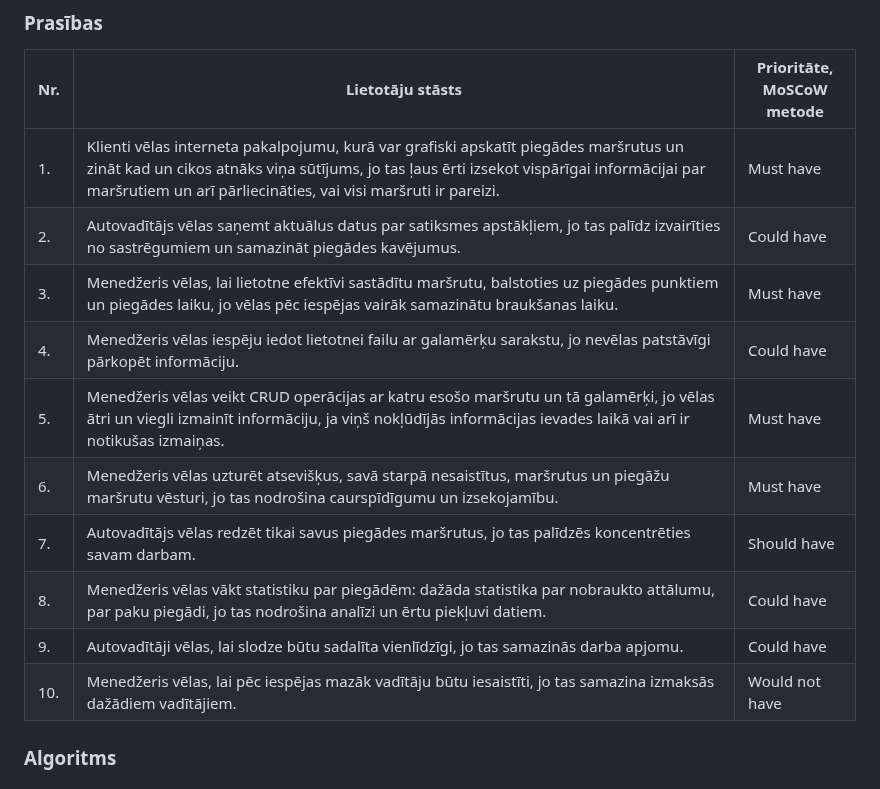
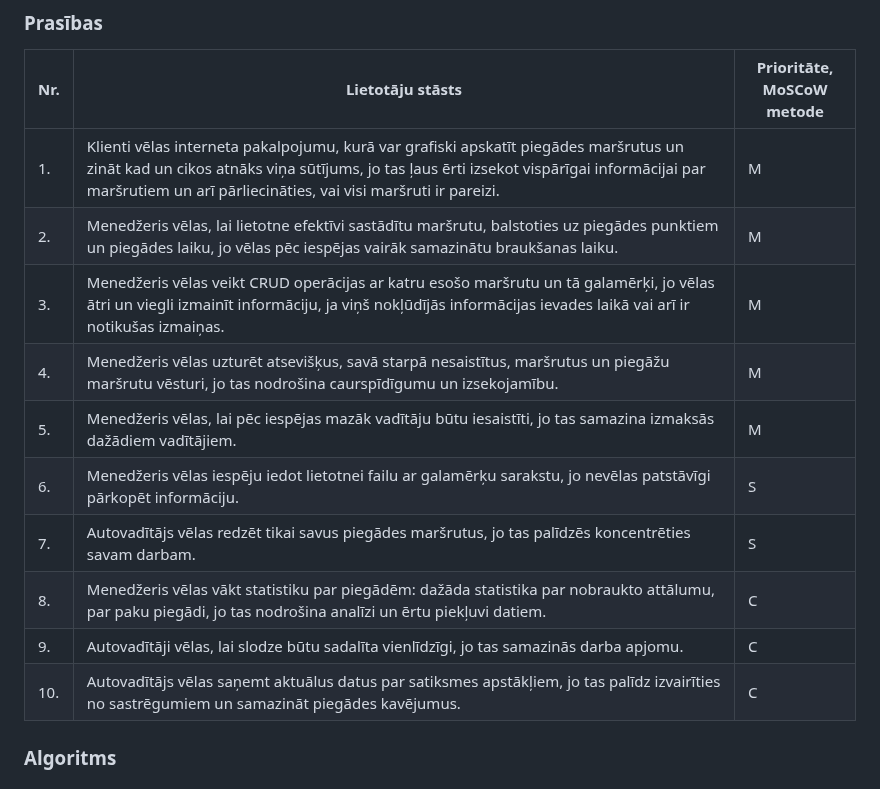
Before and after one commit to Warlexfox/Product_delivery_routing, a Markdown page: Projektēšanas pārskats.md, the part around the change. GitHub-like rendering.

Commit message:
Artjoms - Sakārtoju prioritātes pie lietotāju stāstiem

```diff
--- a/Projektēšanas pārskats.md
+++ b/Projektēšanas pārskats.md
@@ -30,16 +30,16 @@
 ### Prasības
 |     Nr.     |     Lietotāju stāsts     |     Prioritāte, <br> MoSCoW metode    |
 |-------------|--------------------------|---------------------------------------|
-|      1.     | Klienti vēlas interneta pakalpojumu, kurā var grafiski apskatīt piegādes maršrutus un zināt kad un cikos atnāks viņa sūtījums, jo tas ļaus ērti izsekot vispārīgai informācijai par maršrutiem un arī pārliecināties, vai visi maršruti ir pareizi.|Must have                   |
-|      2.     | Autovadītājs vēlas saņemt aktuālus datus par satiksmes apstākļiem, jo tas palīdz izvairīties no sastrēgumiem un samazināt piegādes kavējumus.|Could have                   |
-|      3.     | Menedžeris vēlas, lai lietotne efektīvi sastādītu maršrutu, balstoties uz piegādes punktiem un piegādes laiku, jo vēlas pēc iespējas vairāk samazinātu braukšanas laiku.|Must have                    |
-|      4.     | Menedžeris vēlas iespēju iedot lietotnei failu ar galamērķu sarakstu, jo nevēlas patstāvīgi pārkopēt informāciju.|Could have                    |
-|      5.     | Menedžeris vēlas veikt CRUD operācijas ar katru esošo maršrutu un tā galamērķi, jo vēlas ātri un viegli izmainīt informāciju, ja viņš nokļūdījās informācijas ievades laikā vai arī ir notikušas izmaiņas.|Must have                    |
-|      6.     | Menedžeris vēlas uzturēt atsevišķus, savā starpā nesaistītus, maršrutus un piegāžu maršrutu vēsturi, jo tas nodrošina caurspīdīgumu un izsekojamību.|Must have               |
-|      7.     | Autovadītājs vēlas redzēt tikai savus piegādes maršrutus, jo tas palīdzēs koncentrēties savam darbam.|Should have                    |
-|      8.     | Menedžeris vēlas vākt statistiku par piegādēm: dažāda statistika par nobraukto attālumu, par paku piegādi, jo tas nodrošina analīzi un ērtu piekļuvi datiem.|Could have                    |
-|      9.     | Autovadītāji vēlas, lai slodze būtu sadalīta vienlīdzīgi, jo tas samazinās darba apjomu.|Could have                    |
-|      10.    | Menedžeris vēlas, lai pēc iespējas mazāk vadītāju būtu iesaistīti, jo tas samazina izmaksās dažādiem vadītājiem.|Would not have                    |
+|      1.     | Klienti vēlas interneta pakalpojumu, kurā var grafiski apskatīt piegādes maršrutus un zināt kad un cikos atnāks viņa sūtījums, jo tas ļaus ērti izsekot vispārīgai informācijai par maršrutiem un arī pārliecināties, vai visi maršruti ir pareizi.| M                  |
+|      2.     | Menedžeris vēlas, lai lietotne efektīvi sastādītu maršrutu, balstoties uz piegādes punktiem un piegādes laiku, jo vēlas pēc iespējas vairāk samazinātu braukšanas laiku.| M              |
+|      3.     | Menedžeris vēlas veikt CRUD operācijas ar katru esošo maršrutu un tā galamērķi, jo vēlas ātri un viegli izmainīt informāciju, ja viņš nokļūdījās informācijas ievades laikā vai arī ir notikušas izmaiņas.| M              |
+|      4.    | Menedžeris vēlas uzturēt atsevišķus, savā starpā nesaistītus, maršrutus un piegāžu maršrutu vēsturi, jo tas nodrošina caurspīdīgumu un izsekojamību.| M        |
+|      5.    | Menedžeris vēlas, lai pēc iespējas mazāk vadītāju būtu iesaistīti, jo tas samazina izmaksās dažādiem vadītājiem.| M                    |
+|      6.     | Menedžeris vēlas iespēju iedot lietotnei failu ar galamērķu sarakstu, jo nevēlas patstāvīgi pārkopēt informāciju.| S                  |
+|      7.     | Autovadītājs vēlas redzēt tikai savus piegādes maršrutus, jo tas palīdzēs koncentrēties savam darbam.| S                    |
+|      8.     | Menedžeris vēlas vākt statistiku par piegādēm: dažāda statistika par nobraukto attālumu, par paku piegādi, jo tas nodrošina analīzi un ērtu piekļuvi datiem.| C                    |
+|      9.     | Autovadītāji vēlas, lai slodze būtu sadalīta vienlīdzīgi, jo tas samazinās darba apjomu.| C                    |
+|      10.    | Autovadītājs vēlas saņemt aktuālus datus par satiksmes apstākļiem, jo tas palīdz izvairīties no sastrēgumiem un samazināt piegādes kavējumus.| C                   |
 
 ### Algoritms
 
```
